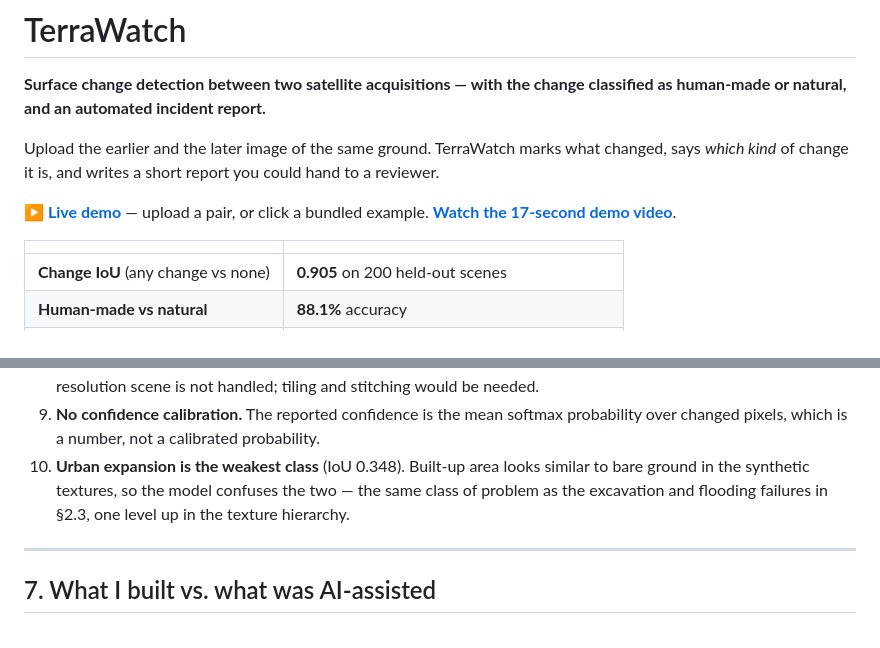
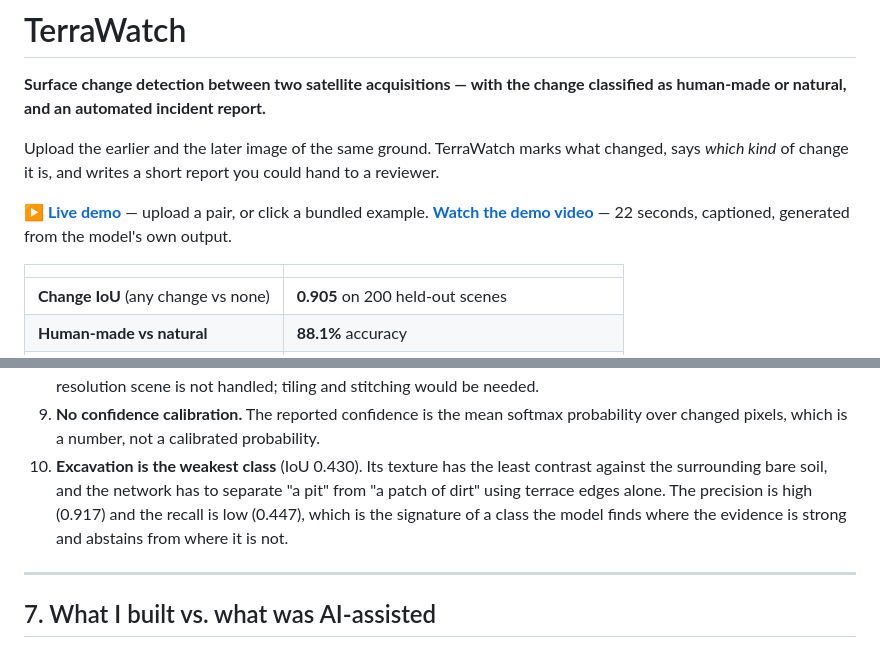
Before and after one commit to ASylviaofmine/terrawatch, a Markdown page: README.md, 2 parts joined by grey strips. Drawn GitHub-style.

Commit message:
Correct the video duration and note the weakest class in the limitations

```diff
--- a/README.md
+++ b/README.md
@@ -10,7 +10,8 @@ you could hand to a reviewer.
 
 **▶ [Live demo](https://terrawatch-change-detection.app.workbuddy.host/?sharecode=WSQ674JJXR)**
 — upload a pair, or click a bundled example.
-**[Watch the 17-second demo video](docs/demo.mp4)**.
+**[Watch the demo video](docs/demo.mp4)** — 22 seconds, captioned, generated
+from the model's own output.
 
 | | |
 | --- | --- |
@@ -424,10 +425,12 @@ Stated up front rather than discovered by a reviewer.
 9. **No confidence calibration.** The reported confidence is the mean
    softmax probability over changed pixels, which is a number, not a
    calibrated probability.
-10. **Urban expansion is the weakest class** (IoU 0.348). Built-up area
-    looks similar to bare ground in the synthetic textures, so the model
-    confuses the two — the same class of problem as the excavation and
-    flooding failures in §2.3, one level up in the texture hierarchy.
+10. **Excavation is the weakest class** (IoU 0.430). Its texture has the
+    least contrast against the surrounding bare soil, and the network has
+    to separate "a pit" from "a patch of dirt" using terrace edges alone.
+    The precision is high (0.917) and the recall is low (0.447), which is
+    the signature of a class the model finds where the evidence is strong
+    and abstains from where it is not.
 
 ---
 
```
Also changed, not shown: docs/SUBMISSION.md (+1 -1 lines).
